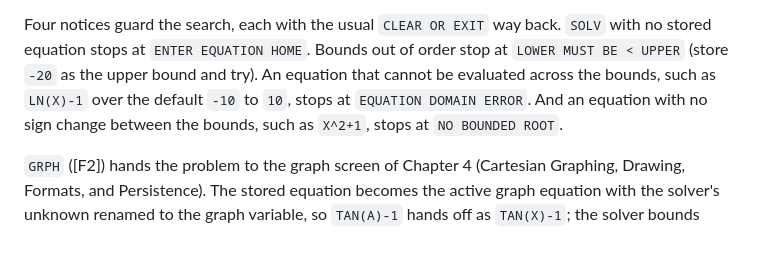
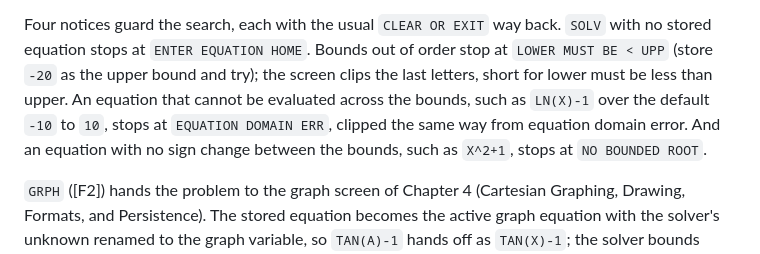
Before and after one commit to chriswilson2020/Free85, a Markdown page: docs/guidebook/14-solving-equations.md, the part around the change. GitHub-like rendering.

Commit message:
Quote the solver notices as the screen clips them
Co-Authored-By: Claude Fable 5 <noreply@anthropic.com>

```diff
--- a/docs/guidebook/14-solving-equations.md
+++ b/docs/guidebook/14-solving-equations.md
@@ -60,11 +60,13 @@ crossing under a little numerical dust, its residual inside the fresh
 
 Four notices guard the search, each with the usual `CLEAR OR EXIT` way
 back. `SOLV` with no stored equation stops at `ENTER EQUATION HOME`.
-Bounds out of order stop at `LOWER MUST BE < UPPER` (store `-20` as
-the upper bound and try). An equation that cannot be evaluated across
-the bounds, such as `LN(X)-1` over the default `-10` to `10`, stops at
-`EQUATION DOMAIN ERROR`. And an equation with no sign change between
-the bounds, such as `X^2+1`, stops at `NO BOUNDED ROOT`.
+Bounds out of order stop at `LOWER MUST BE < UPP` (store `-20` as the
+upper bound and try); the screen clips the last letters, short for
+lower must be less than upper. An equation that cannot be evaluated
+across the bounds, such as `LN(X)-1` over the default `-10` to `10`,
+stops at `EQUATION DOMAIN ERR`, clipped the same way from equation
+domain error. And an equation with no sign change between the bounds,
+such as `X^2+1`, stops at `NO BOUNDED ROOT`.
 
 `GRPH` ([F2]) hands the problem to the graph screen of Chapter 4
 (Cartesian Graphing, Drawing, Formats, and Persistence). The stored
```
